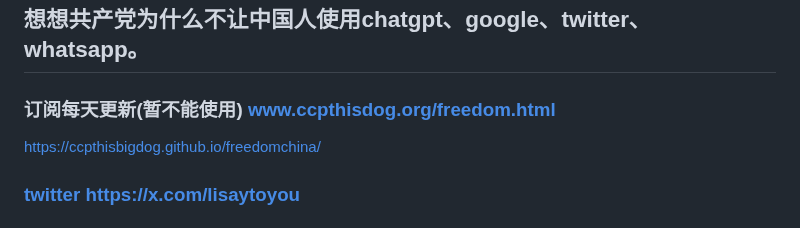
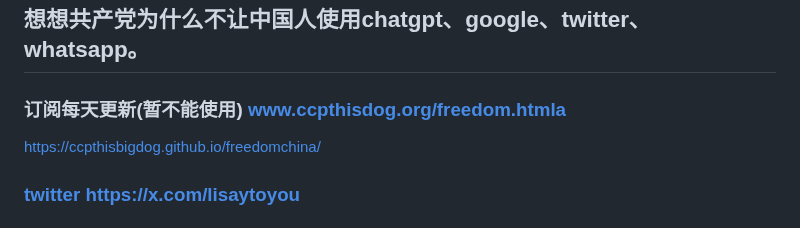
Before and after one commit to ccpthisbigdog/freedomchina, a Markdown page: README.md, the part around the change. Rendered like a GitHub page.

Commit message:
更新 README.md

```diff
--- a/README.md
+++ b/README.md
@@ -2,7 +2,7 @@
 # 会翻墙 爱翻墙 常翻墙 - 没有墙
 ## 想想你为什么需要翻墙
 ## 想想共产党为什么不让中国人使用chatgpt、google、twitter、whatsapp。
-### 订阅每天更新(暂不能使用) www.ccpthisdog.org/freedom.html
+### 订阅每天更新(暂不能使用) www.ccpthisdog.org/freedom.htmla
 https://ccpthisbigdog.github.io/freedomchina/
 ### [twitter  https://x.com/lisaytoyou](https://x.com/lisaytoyou)
 ### 电报群组 [@freedomchina](@freedomchina)
```
